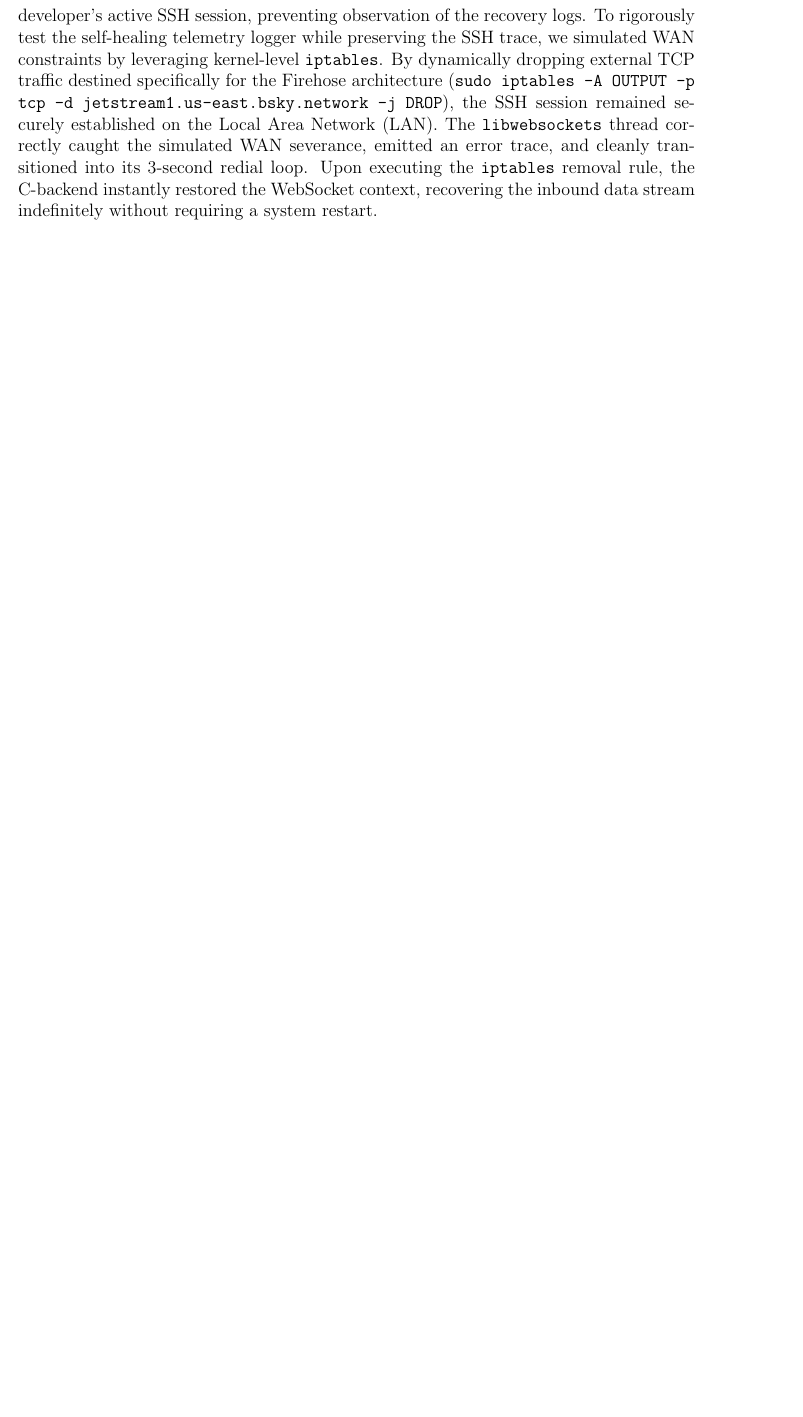
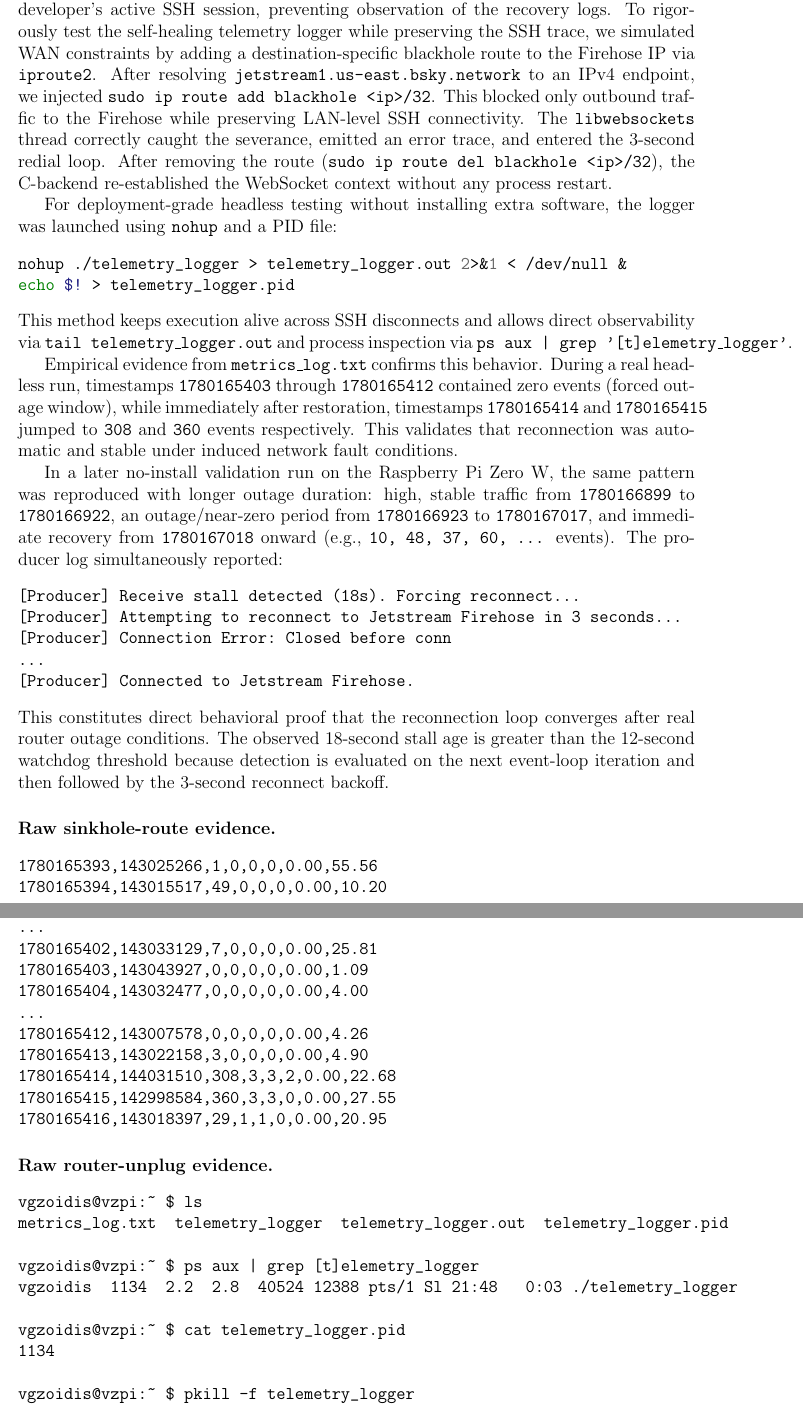
Before and after one commit to vgzoidis/Real-Time_Embedded_Systems_Projects, a LaTeX document (Final_Project/docs/report.tex): part of page 4 of 8 before the commit and two parts of pages 4 and 5 of 10 after it, the two joined at a grey line, cut so that both start at the same text, the shorter picture padded with empty space. Compiled offline with pdfLaTeX.

Commit message:
Fixed and validated the reconnection strategy

```diff
--- a/Final_Project/docs/report.tex
+++ b/Final_Project/docs/report.tex
@@ -83,7 +85,70 @@ To guarantee fault-resilience without aggressive polling, the architecture emplo
 \subsubsection{Validating Reconnection on Headless Hardware}
 Testing network resilience on a headless embedded device poses a unique challenge: forcefully disabling the \texttt{wlan0} Wi-Fi interface (e.g., via \texttt{ifconfig down}) immediately kills the developer's active SSH session, preventing observation of the recovery logs.
-To rigorously test the self-healing telemetry logger while preserving the SSH trace, we simulated WAN constraints by leveraging kernel-level \texttt{iptables}.
-By dynamically dropping external TCP traffic destined specifically for the Firehose architecture (\texttt{sudo iptables -A OUTPUT -p tcp -d jetstream1.us-east.bsky.network -j DROP}), the SSH session remained securely established on the Local Area Network (LAN). The \texttt{libwebsockets} thread correctly caught the simulated WAN severance, emitted an error trace, and cleanly transitioned into its 3-second redial loop. Upon executing the \texttt{iptables} removal rule, the C-backend instantly restored the WebSocket context, recovering the inbound data stream indefinitely without requiring a system restart.
+To rigorously test the self-healing telemetry logger while preserving the SSH trace, we simulated WAN constraints by adding a destination-specific blackhole route to the Firehose IP via \texttt{iproute2}.
+After resolving \texttt{jetstream1.us-east.bsky.network} to an IPv4 endpoint, we injected \texttt{sudo ip route add blackhole <ip>/32}. This blocked only outbound traffic to the Firehose while preserving LAN-level SSH connectivity. The \texttt{libwebsockets} thread correctly caught the severance, emitted an error trace, and entered the 3-second redial loop. After removing the route (\texttt{sudo ip route del blackhole <ip>/32}), the C-backend re-established the WebSocket context without any process restart.
+
+For deployment-grade headless testing without installing extra software, the logger was launched using \texttt{nohup} and a PID file:
+\begin{minted}{bash}
+nohup ./telemetry_logger > telemetry_logger.out 2>&1 < /dev/null &
+echo $! > telemetry_logger.pid
+\end{minted}
+This method keeps execution alive across SSH disconnects and allows direct observability via \texttt{tail telemetry\_logger.out} and process inspection via \texttt{ps aux | grep '[t]elemetry\_logger'}.
+
+Empirical evidence from \texttt{metrics\_log.txt} confirms this behavior. During a real headless run, timestamps \texttt{1780165403} through \texttt{1780165412} contained zero events (forced outage window), while immediately after restoration, timestamps \texttt{1780165414} and \texttt{1780165415} jumped to \texttt{308} and \texttt{360} events respectively. This validates that reconnection was automatic and stable under induced network fault conditions.
+
+In a later no-install validation run on the Raspberry Pi Zero W, the same pattern was reproduced with longer outage duration: high, stable traffic from \texttt{1780166899} to \texttt{1780166922}, an outage/near-zero period from \texttt{1780166923} to \texttt{1780167017}, and immediate recovery from \texttt{1780167018} onward (e.g., \texttt{10, 48, 37, 60, ...} events). The producer log simultaneously reported:
+\begin{minted}{text}
+[Producer] Receive stall detected (18s). Forcing reconnect...
+[Producer] Attempting to reconnect to Jetstream Firehose in 3 seconds...
+[Producer] Connection Error: Closed before conn
+...
+[Producer] Connected to Jetstream Firehose.
+\end{minted}
+This constitutes direct behavioral proof that the reconnection loop converges after real router outage conditions. The observed 18-second stall age is greater than the 12-second watchdog threshold because detection is evaluated on the next event-loop iteration and then followed by the 3-second reconnect backoff.
+
+\paragraph{Raw sinkhole-route evidence.}
+\begin{minted}{text}
+1780165393,143025266,1,0,0,0,0.00,55.56
+1780165394,143015517,49,0,0,0,0.00,10.20
+...
+1780165402,143033129,7,0,0,0,0.00,25.81
+1780165403,143043927,0,0,0,0,0.00,1.09
+1780165404,143032477,0,0,0,0,0.00,4.00
+...
+1780165412,143007578,0,0,0,0,0.00,4.26
+1780165413,143022158,3,0,0,0,0.00,4.90
+1780165414,144031510,308,3,3,2,0.00,22.68
+1780165415,142998584,360,3,3,0,0.00,27.55
+1780165416,143018397,29,1,1,0,0.00,20.95
+\end{minted}
+
+\paragraph{Raw router-unplug evidence.}
+\begin{minted}{text}
+vgzoidis@vzpi:~ $ ls
+metrics_log.txt  telemetry_logger  telemetry_logger.out  telemetry_logger.pid
+
+vgzoidis@vzpi:~ $ ps aux | grep [t]elemetry_logger
+vgzoidis  1134  2.2  2.8  40524 12388 pts/1 Sl 21:48   0:03 ./telemetry_logger
+
+vgzoidis@vzpi:~ $ cat telemetry_logger.pid
+1134
+
+vgzoidis@vzpi:~ $ pkill -f telemetry_logger
+
+vgzoidis@vzpi:~ $ cat metrics_log.txt
+1780166922,299939193,4,0,0,0,0.00,4.90
+1780166923,299935969,0,0,0,0,0.00,0.00
+1780166924,299927744,0,0,0,0,0.00,2.97
+...
+1780167016,299916647,0,0,0,0,0.00,38.00
+1780167017,299919452,0,0,0,0,0.00,69.00
+1780167018,299917258,10,0,0,0,0.00,74.51
+1780167019,299914063,48,0,0,0,0.00,67.65
+1780167020,299953871,37,0,1,0,0.00,74.23
+1780167021,299933676,60,1,2,0,0.00,100.00
+\end{minted}
+
+To finalize the run, the background process can be terminated cleanly with \texttt{kill -INT \$(cat telemetry\_logger.pid)}, which triggers the application's graceful shutdown path.
 
 \subsection{Memory Management and Buffer Sizing}
 Due to the constraints of the Raspberry Pi Zero W and the 24-hour uptime requirement, memory fragmentation limits were enforced:
```
Also changed, not shown: Final_Project/README.md, Final_Project/docs/report.tex (2 more changed lines), 1 other file.
